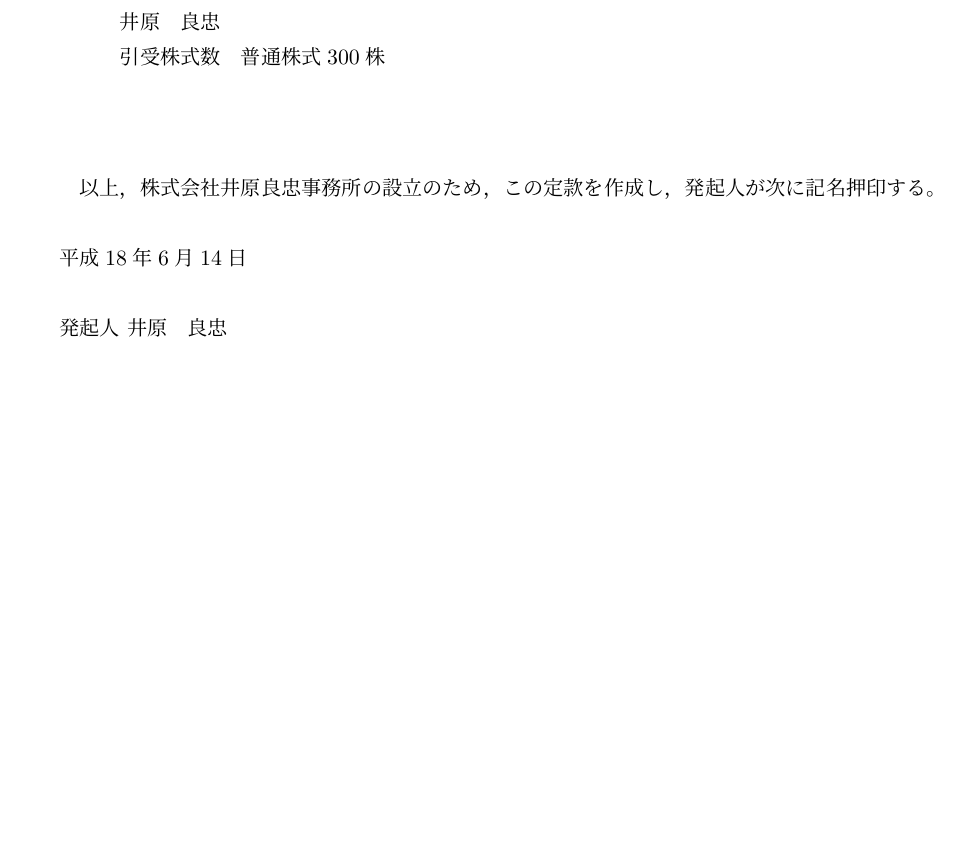
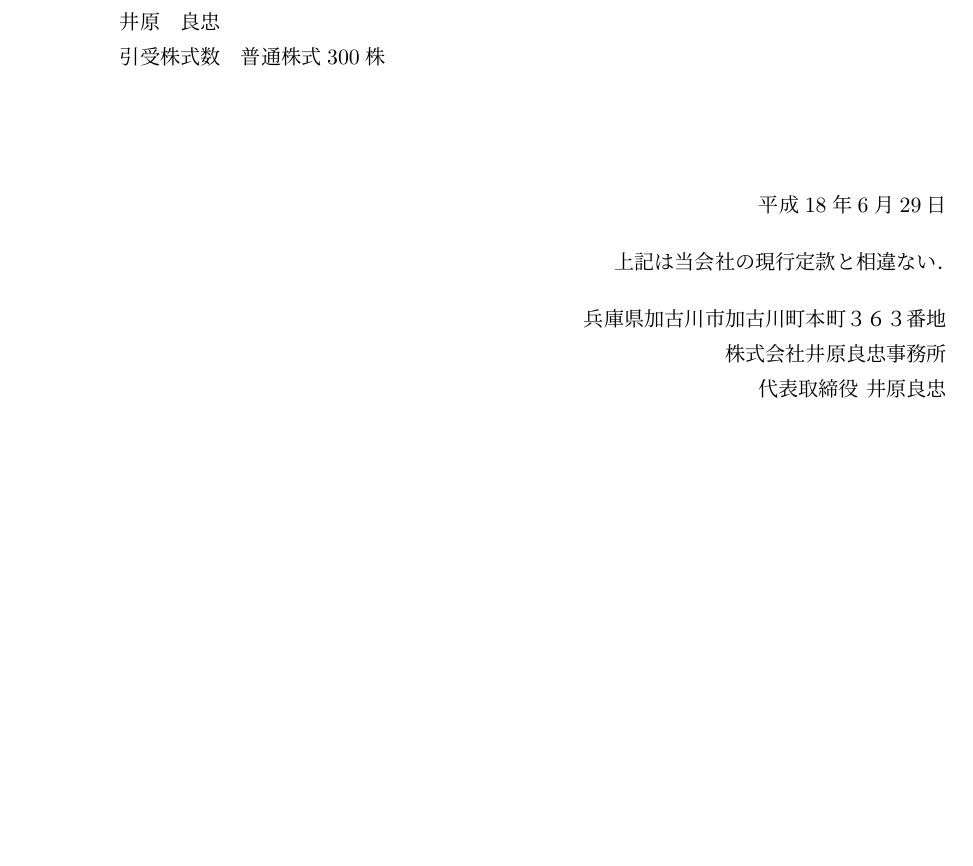
Before and after one commit to studio-mizutama/jpdoc, a LaTeX document (teikan.tex): part of page 4 of 4, cut so that both start at the same text. Compiled offline with pLaTeX and dvipdfmx.

Commit message:
平成18年6月29日　株式会社設立登記完了．原本証明欄追加

```diff
--- a/teikan.tex
+++ b/teikan.tex
@@ -182,11 +182,14 @@
 \end{enumerate}
 
 \vspace{20pt}
+\begin{flushright}
+平成18年6月29日\\
+\vspace{10pt}
 
-以上，株式会社井原良忠事務所の設立のため，この定款を作成し，発起人が次に記名押印する。\\
-\\
-平成18年6月14日\\
-\\
-発起人	井原　良忠
-
+上記は当会社の現行定款と相違ない．\\
+\vspace{10pt}
+兵庫県加古川市加古川町本町３６３番地\\
+株式会社井原良忠事務所\\
+代表取締役 井原良忠
+\end{flushright}
 \end{document}
```
